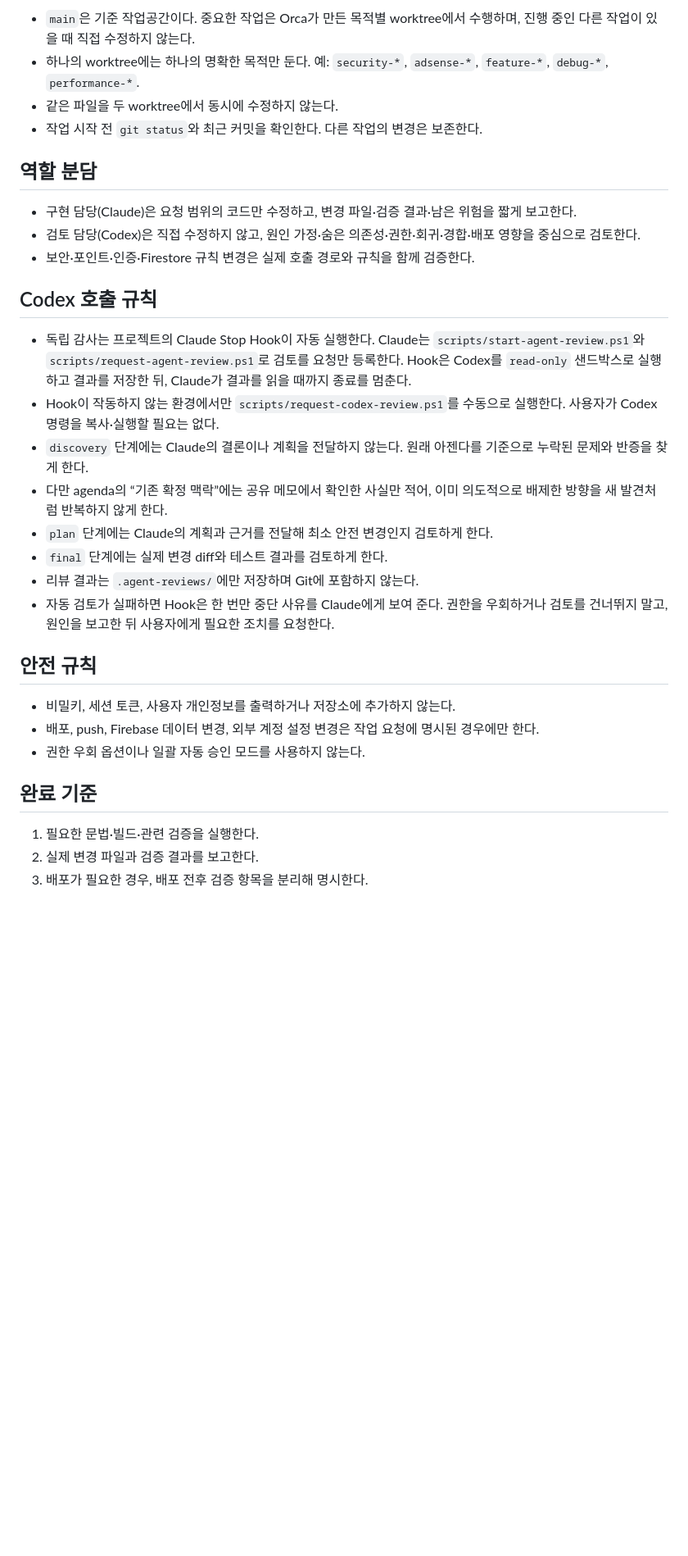
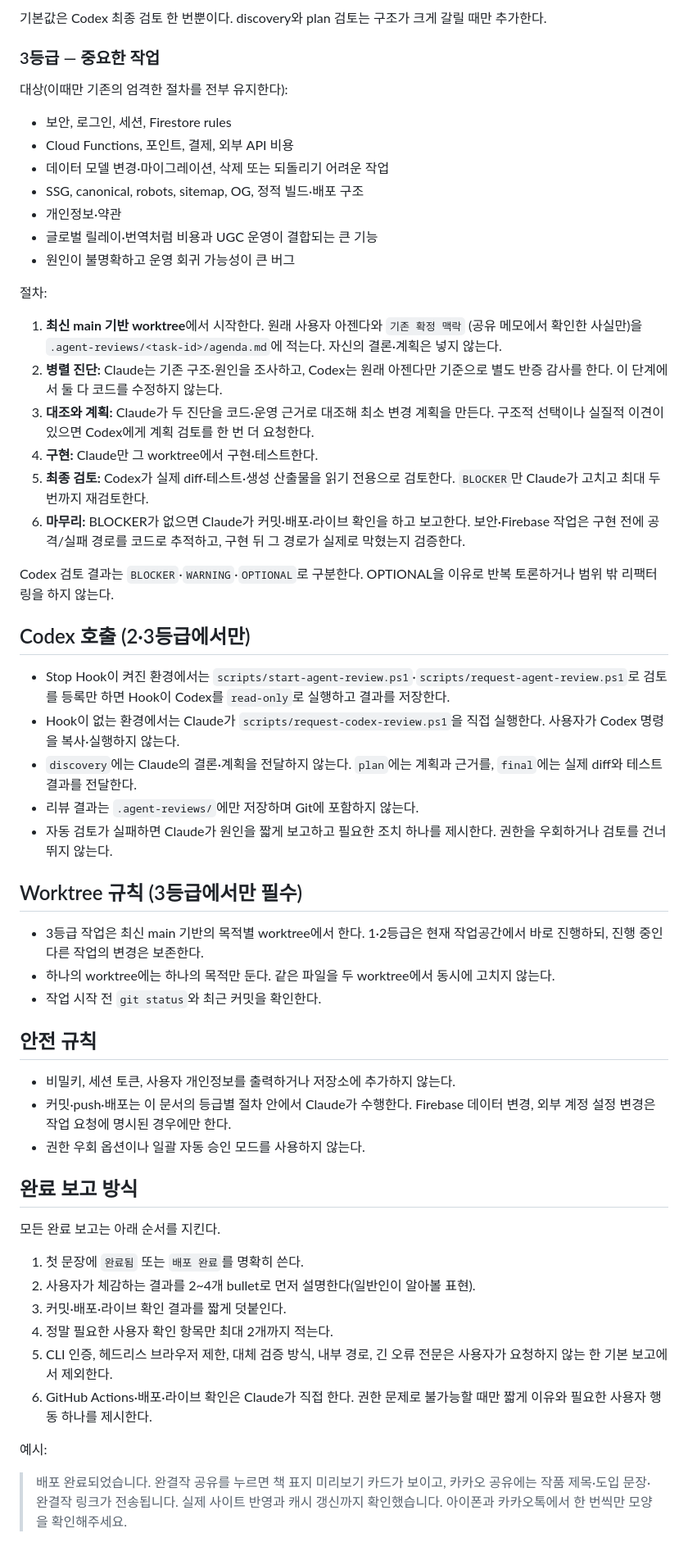
Before and after one commit to kkycom/hwasee-web, a Markdown page: AGENTS.md, the part around one of its changes. Shown at 82% size. GitHub-like rendering; blank space fills up the shorter version.

```diff
--- a/AGENTS.md
+++ b/AGENTS.md
@@ -51,34 +66,78 @@ Codex 검토 결과는 `BLOCKER`, `WARNING`, `OPTIONAL`로 구분한다. OPTIONA
 
-- `main`은 기준 작업공간이다. 중요한 작업은 Orca가 만든 목적별 worktree에서 수행하며, 진행 중인 다른 작업이 있을 때 직접 수정하지 않는다.
-- 하나의 worktree에는 하나의 명확한 목적만 둔다. 예: `security-*`, `adsense-*`, `feature-*`, `debug-*`, `performance-*`.
-- 같은 파일을 두 worktree에서 동시에 수정하지 않는다.
-- 작업 시작 전 `git status`와 최근 커밋을 확인한다. 다른 작업의 변경은 보존한다.
+기본값은 Codex 최종 검토 한 번뿐이다. discovery와 plan 검토는 구조가 크게 갈릴 때만 추가한다.
 
-## 역할 분담
+### 3등급 — 중요한 작업
 
-- 구현 담당(Claude)은 요청 범위의 코드만 수정하고, 변경 파일·검증 결과·남은 위험을 짧게 보고한다.
-- 검토 담당(Codex)은 직접 수정하지 않고, 원인 가정·숨은 의존성·권한·회귀·경합·배포 영향을 중심으로 검토한다.
-- 보안·포인트·인증·Firestore 규칙 변경은 실제 호출 경로와 규칙을 함께 검증한다.
+대상(이때만 기존의 엄격한 절차를 전부 유지한다):
 
-## Codex 호출 규칙
+- 보안, 로그인, 세션, Firestore rules
+- Cloud Functions, 포인트, 결제, 외부 API 비용
+- 데이터 모델 변경·마이그레이션, 삭제 또는 되돌리기 어려운 작업
+- SSG, canonical, robots, sitemap, OG, 정적 빌드·배포 구조
+- 개인정보·약관
+- 글로벌 릴레이·번역처럼 비용과 UGC 운영이 결합되는 큰 기능
+- 원인이 불명확하고 운영 회귀 가능성이 큰 버그
 
-- 독립 감사는 프로젝트의 Claude Stop Hook이 자동 실행한다. Claude는 `scripts/start-agent-review.ps1`와 `scripts/request-agent-review.ps1`로 검토를 요청만 등록한다. Hook은 Codex를 `read-only` 샌드박스로 실행하고 결과를 저장한 뒤, Claude가 결과를 읽을 때까지 종료를 멈춘다.
-- Hook이 작동하지 않는 환경에서만 `scripts/request-codex-review.ps1`를 수동으로 실행한다. 사용자가 Codex 명령을 복사·실행할 필요는 없다.
-- `discovery` 단계에는 Claude의 결론이나 계획을 전달하지 않는다. 원래 아젠다를 기준으로 누락된 문제와 반증을 찾게 한다.
-- 다만 agenda의 “기존 확정 맥락”에는 공유 메모에서 확인한 사실만 적어, 이미 의도적으로 배제한 방향을 새 발견처럼 반복하지 않게 한다.
-- `plan` 단계에는 Claude의 계획과 근거를 전달해 최소 안전 변경인지 검토하게 한다.
-- `final` 단계에는 실제 변경 diff와 테스트 결과를 검토하게 한다.
+절차:
+
+1. **최신 main 기반 worktree**에서 시작한다. 원래 사용자 아젠다와 `기존 확정 맥락`
+   (공유 메모에서 확인한 사실만)을 `.agent-reviews/<task-id>/agenda.md`에 적는다.
+   자신의 결론·계획은 넣지 않는다.
+2. **병렬 진단:** Claude는 기존 구조·원인을 조사하고, Codex는 원래 아젠다만 기준으로
+   별도 반증 감사를 한다. 이 단계에서 둘 다 코드를 수정하지 않는다.
+3. **대조와 계획:** Claude가 두 진단을 코드·운영 근거로 대조해 최소 변경 계획을 만든다.
+   구조적 선택이나 실질적 이견이 있으면 Codex에게 계획 검토를 한 번 더 요청한다.
+4. **구현:** Claude만 그 worktree에서 구현·테스트한다.
+5. **최종 검토:** Codex가 실제 diff·테스트·생성 산출물을 읽기 전용으로 검토한다.
+   `BLOCKER`만 Claude가 고치고 최대 두 번까지 재검토한다.
+6. **마무리:** BLOCKER가 없으면 Claude가 커밋·배포·라이브 확인을 하고 보고한다.
+   보안·Firebase 작업은 구현 전에 공격/실패 경로를 코드로 추적하고, 구현 뒤 그 경로가
+   실제로 막혔는지 검증한다.
+
+Codex 검토 결과는 `BLOCKER`·`WARNING`·`OPTIONAL`로 구분한다. OPTIONAL을 이유로
+반복 토론하거나 범위 밖 리팩터링을 하지 않는다.
+
+## Codex 호출 (2·3등급에서만)
+
+- Stop Hook이 켜진 환경에서는 `scripts/start-agent-review.ps1`·`scripts/request-agent-review.ps1`로
+  검토를 등록만 하면 Hook이 Codex를 `read-only`로 실행하고 결과를 저장한다.
+- Hook이 없는 환경에서는 Claude가 `scripts/request-codex-review.ps1`을 직접 실행한다.
+  사용자가 Codex 명령을 복사·실행하지 않는다.
+- `discovery`에는 Claude의 결론·계획을 전달하지 않는다. `plan`에는 계획과 근거를,
+  `final`에는 실제 diff와 테스트 결과를 전달한다.
 - 리뷰 결과는 `.agent-reviews/`에만 저장하며 Git에 포함하지 않는다.
-- 자동 검토가 실패하면 Hook은 한 번만 중단 사유를 Claude에게 보여 준다. 권한을 우회하거나 검토를 건너뛰지 말고, 원인을 보고한 뒤 사용자에게 필요한 조치를 요청한다.
+- 자동 검토가 실패하면 Claude가 원인을 짧게 보고하고 필요한 조치 하나를 제시한다.
+  권한을 우회하거나 검토를 건너뛰지 않는다.
+
+## Worktree 규칙 (3등급에서만 필수)
+
+- 3등급 작업은 최신 main 기반의 목적별 worktree에서 한다. 1·2등급은 현재 작업공간에서
+  바로 진행하되, 진행 중인 다른 작업의 변경은 보존한다.
+- 하나의 worktree에는 하나의 목적만 둔다. 같은 파일을 두 worktree에서 동시에 고치지 않는다.
+- 작업 시작 전 `git status`와 최근 커밋을 확인한다.
 
 ## 안전 규칙
 
 - 비밀키, 세션 토큰, 사용자 개인정보를 출력하거나 저장소에 추가하지 않는다.
-- 배포, push, Firebase 데이터 변경, 외부 계정 설정 변경은 작업 요청에 명시된 경우에만 한다.
+- 커밋·push·배포는 이 문서의 등급별 절차 안에서 Claude가 수행한다. Firebase 데이터
+  변경, 외부 계정 설정 변경은 작업 요청에 명시된 경우에만 한다.
 - 권한 우회 옵션이나 일괄 자동 승인 모드를 사용하지 않는다.
 
-## 완료 기준
+## 완료 보고 방식
 
-1. 필요한 문법·빌드·관련 검증을 실행한다.
-2. 실제 변경 파일과 검증 결과를 보고한다.
-3. 배포가 필요한 경우, 배포 전후 검증 항목을 분리해 명시한다.
+모든 완료 보고는 아래 순서를 지킨다.
+
+1. 첫 문장에 `완료됨` 또는 `배포 완료`를 명확히 쓴다.
+2. 사용자가 체감하는 결과를 2~4개 bullet로 먼저 설명한다(일반인이 알아볼 표현).
+3. 커밋·배포·라이브 확인 결과를 짧게 덧붙인다.
+4. 정말 필요한 사용자 확인 항목만 최대 2개까지 적는다.
+5. CLI 인증, 헤드리스 브라우저 제한, 대체 검증 방식, 내부 경로, 긴 오류 전문은
+   사용자가 요청하지 않는 한 기본 보고에서 제외한다.
+6. GitHub Actions·배포·라이브 확인은 Claude가 직접 한다. 권한 문제로 불가능할 때만
+   짧게 이유와 필요한 사용자 행동 하나를 제시한다.
+
+예시:
+
+> 배포 완료되었습니다. 완결작 공유를 누르면 책 표지 미리보기 카드가 보이고, 카카오
+> 공유에는 작품 제목·도입 문장·완결작 링크가 전송됩니다. 실제 사이트 반영과 캐시
+> 갱신까지 확인했습니다. 아이폰과 카카오톡에서 한 번씩만 모양을 확인해주세요.
```
Also changed, not shown: other parts of AGENTS.md (+45 -30 lines), CLAUDE.md (+48 -22 lines).
